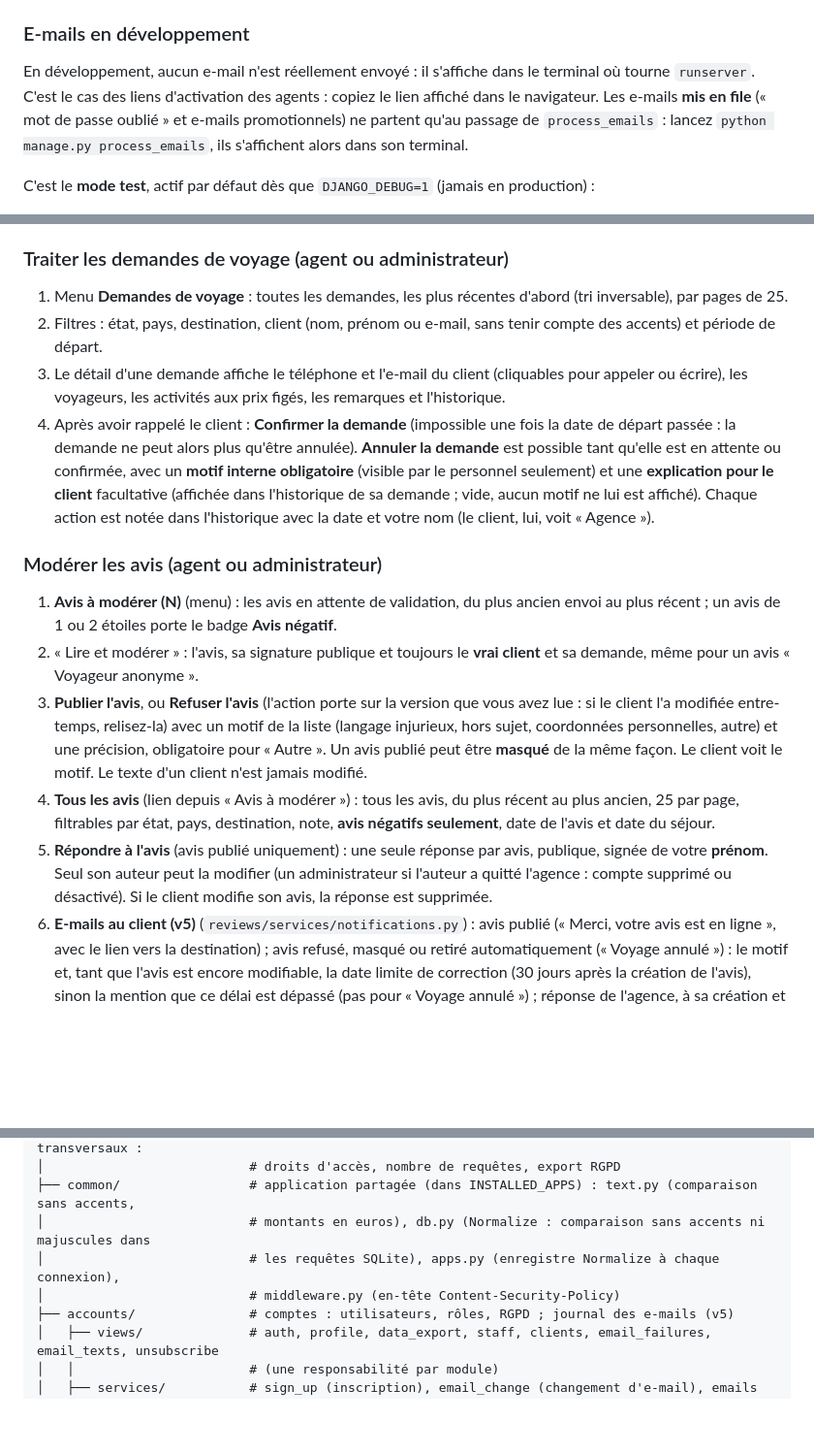
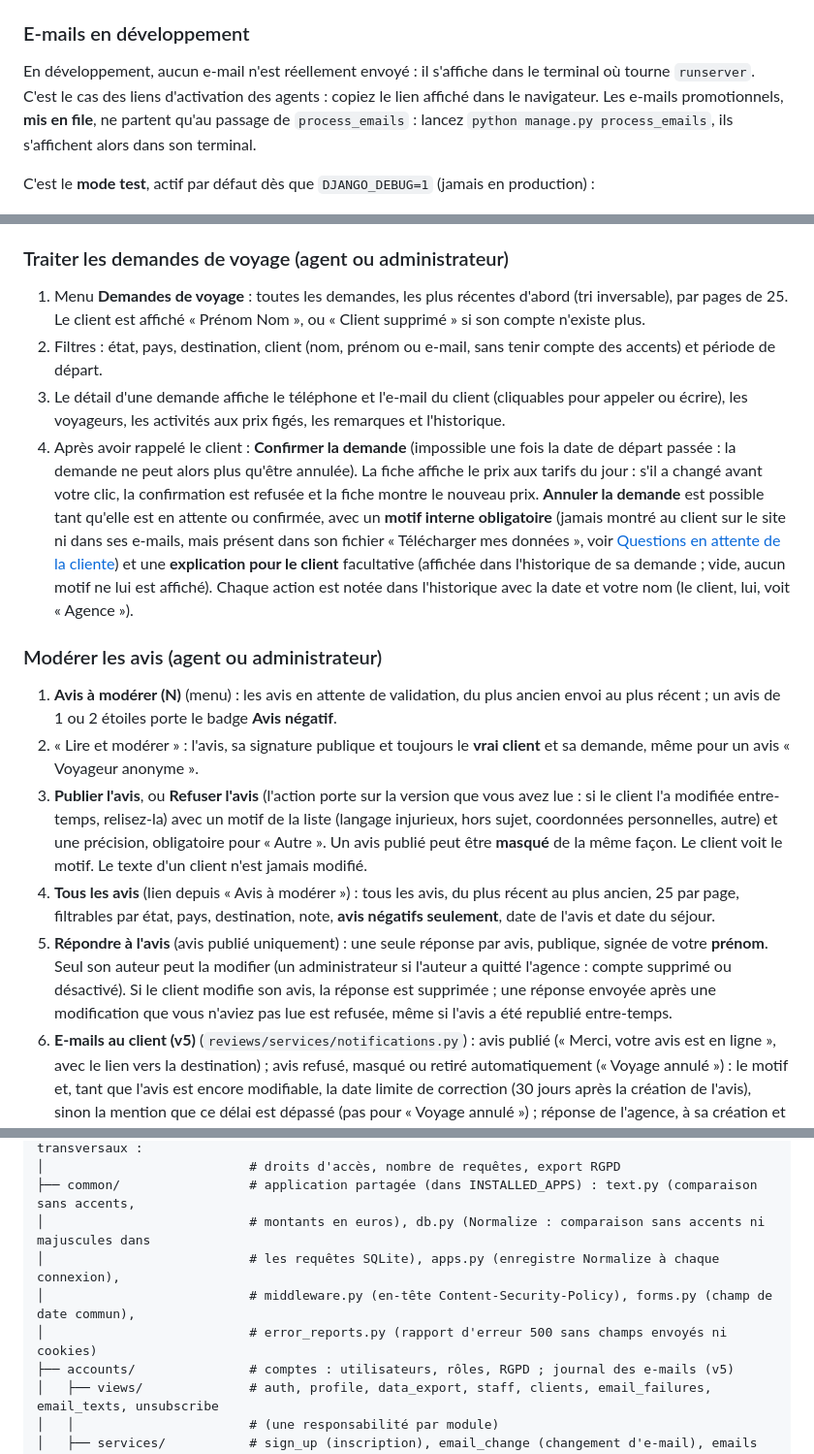
Before and after one commit to Etrix2407/Application_de_Voyages, a Markdown page: README.md, 3 parts joined by grey strips. Shown at 97% size. Rendered like a GitHub page; blank space fills up the shorter version.

Commit message:
Aligne le README sur l'intégration (envoi immédiat, motif interne, prix, contraintes, question 4)
Co-Authored-By: Claude Fable 5.1 <noreply@anthropic.com>

```diff
--- a/README.md
+++ b/README.md
@@ -62,7 +62,7 @@ La commande refuse de s'exécuter en production (`DJANGO_DEBUG=0`), ainsi que su
 
 ### E-mails en développement
 
-En développement, aucun e-mail n'est réellement envoyé : il s'affiche dans le terminal où tourne `runserver`. C'est le cas des liens d'activation des agents : copiez le lien affiché dans le navigateur. Les e-mails **mis en file** (« mot de passe oublié » et e-mails promotionnels) ne partent qu'au passage de `process_emails` : lancez `python manage.py process_emails`, ils s'affichent alors dans son terminal.
+En développement, aucun e-mail n'est réellement envoyé : il s'affiche dans le terminal où tourne `runserver`. C'est le cas des liens d'activation des agents : copiez le lien affiché dans le navigateur. Les e-mails promotionnels, **mis en file**, ne partent qu'au passage de `process_emails` : lancez `python manage.py process_emails`, ils s'affichent alors dans son terminal.
 
 C'est le **mode test**, actif par défaut dès que `DJANGO_DEBUG=1` (jamais en production) :
 
@@ -125,10 +125,10 @@ Formats à respecter :
 
 ### Traiter les demandes de voyage (agent ou administrateur)
 
-1. Menu **Demandes de voyage** : toutes les demandes, les plus récentes d'abord (tri inversable), par pages de 25.
+1. Menu **Demandes de voyage** : toutes les demandes, les plus récentes d'abord (tri inversable), par pages de 25. Le client est affiché « Prénom Nom », ou « Client supprimé » si son compte n'existe plus.
 2. Filtres : état, pays, destination, client (nom, prénom ou e-mail, sans tenir compte des accents) et période de départ.
 3. Le détail d'une demande affiche le téléphone et l'e-mail du client (cliquables pour appeler ou écrire), les voyageurs, les activités aux prix figés, les remarques et l'historique.
-4. Après avoir rappelé le client : **Confirmer la demande** (impossible une fois la date de départ passée : la demande ne peut alors plus qu'être annulée). **Annuler la demande** est possible tant qu'elle est en attente ou confirmée, avec un **motif interne obligatoire** (visible par le personnel seulement) et une **explication pour le client** facultative (affichée dans l'historique de sa demande ; vide, aucun motif ne lui est affiché). Chaque action est notée dans l'historique avec la date et votre nom (le client, lui, voit « Agence »).
+4. Après avoir rappelé le client : **Confirmer la demande** (impossible une fois la date de départ passée : la demande ne peut alors plus qu'être annulée). La fiche affiche le prix aux tarifs du jour : s'il a changé avant votre clic, la confirmation est refusée et la fiche montre le nouveau prix. **Annuler la demande** est possible tant qu'elle est en attente ou confirmée, avec un **motif interne obligatoire** (jamais montré au client sur le site ni dans ses e-mails, mais présent dans son fichier « Télécharger mes données », voir [Questions en attente de la cliente](#questions-en-attente-de-la-cliente)) et une **explication pour le client** facultative (affichée dans l'historique de sa demande ; vide, aucun motif ne lui est affiché). Chaque action est notée dans l'historique avec la date et votre nom (le client, lui, voit « Agence »).
 
 ### Modérer les avis (agent ou administrateur)
 
@@ -136,7 +136,7 @@ Formats à respecter :
 2. « Lire et modérer » : l'avis, sa signature publique et toujours le **vrai client** et sa demande, même pour un avis « Voyageur anonyme ».
 3. **Publier l'avis**, ou **Refuser l'avis** (l'action porte sur la version que vous avez lue : si le client l'a modifiée entre-temps, relisez-la) avec un motif de la liste (langage injurieux, hors sujet, coordonnées personnelles, autre) et une précision, obligatoire pour « Autre ». Un avis publié peut être **masqué** de la même façon. Le client voit le motif. Le texte d'un client n'est jamais modifié.
 4. **Tous les avis** (lien depuis « Avis à modérer ») : tous les avis, du plus récent au plus ancien, 25 par page, filtrables par état, pays, destination, note, **avis négatifs seulement**, date de l'avis et date du séjour.
-5. **Répondre à l'avis** (avis publié uniquement) : une seule réponse par avis, publique, signée de votre **prénom**. Seul son auteur peut la modifier (un administrateur si l'auteur a quitté l'agence : compte supprimé ou désactivé). Si le client modifie son avis, la réponse est supprimée.
+5. **Répondre à l'avis** (avis publié uniquement) : une seule réponse par avis, publique, signée de votre **prénom**. Seul son auteur peut la modifier (un administrateur si l'auteur a quitté l'agence : compte supprimé ou désactivé). Si le client modifie son avis, la réponse est supprimée ; une réponse envoyée après une modification que vous n'aviez pas lue est refusée, même si l'avis a été republié entre-temps.
 6. **E-mails au client (v5)** (`reviews/services/notifications.py`) : avis publié (« Merci, votre avis est en ligne », avec le lien vers la destination) ; avis refusé, masqué ou retiré automatiquement (« Voyage annulé ») : le motif et, tant que l'avis est encore modifiable, la date limite de correction (30 jours après la création de l'avis), sinon la mention que ce délai est dépassé (pas pour « Voyage annulé ») ; réponse de l'agence, à sa création et à chaque modification. Un client supprimé (avis anonymisé) ne reçoit rien.
 
 ### Gérer les promotions (administrateur ; agents en consultation)
@@ -471,7 +472,8 @@ trip_app/
 ├── common/                 # application partagée (dans INSTALLED_APPS) : text.py (comparaison sans accents,
 │                           # montants en euros), db.py (Normalize : comparaison sans accents ni majuscules dans
 │                           # les requêtes SQLite), apps.py (enregistre Normalize à chaque connexion),
-│                           # middleware.py (en-tête Content-Security-Policy)
+│                           # middleware.py (en-tête Content-Security-Policy), forms.py (champ de date commun),
+│                           # error_reports.py (rapport d'erreur 500 sans champs envoyés ni cookies)
 ├── accounts/               # comptes : utilisateurs, rôles, RGPD ; journal des e-mails (v5)
 │   ├── views/              # auth, profile, data_export, staff, clients, email_failures, email_texts, unsubscribe
 │   │                       # (une responsabilité par module)
```
Also changed, not shown: other parts of README.md (+5 -5 lines).
